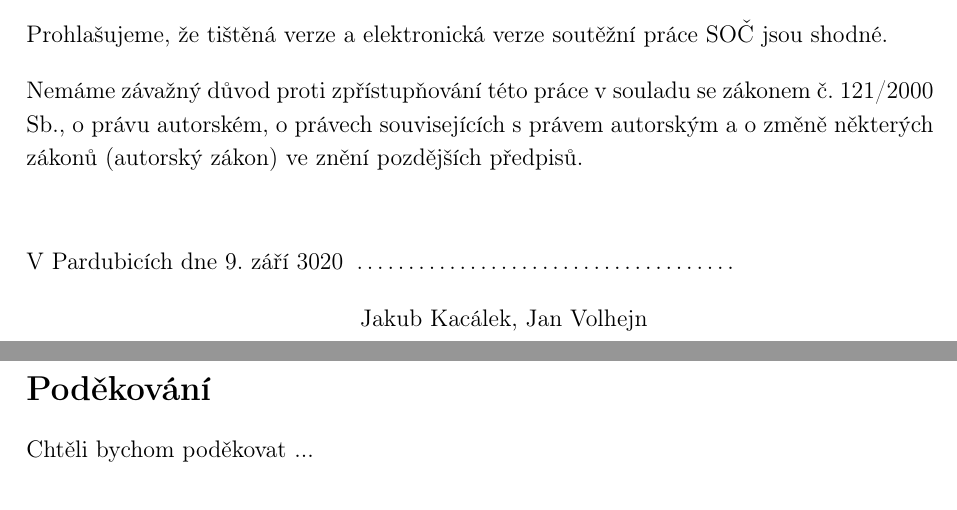
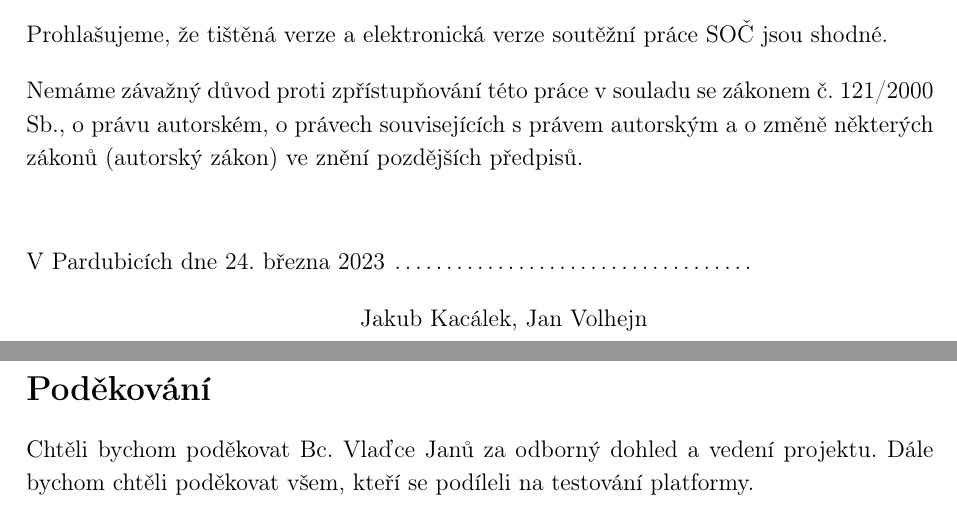
Before and after one commit to ProjectVHD/Dokumentace, a LaTeX thesis (main.tex, which reads texts/initial.tex): two parts of pages 3 and 4 of 28, joined at a grey line, cut so that both start at the same text. Compiled offline with pdfLaTeX.

Commit message:
poděkování

```diff
--- a/texts/initial.tex
+++ b/texts/initial.tex
@@ -65,7 +65,7 @@
 
 \vspace{24 pt}
 
-\noindent V Pardubicích dne 9. září 3020 \dotfill{}\hspace{\stretch{0.5}}
+\noindent V Pardubicích dne 24. března 2023 \dotfill{}\hspace{\stretch{0.5}}
 
 \hspace{5.75cm} \authorName
 
@@ -75,7 +75,8 @@
 \noindent{\Large{\bfseries{Poděkování}}}
 
 \noindent
-Chtěli bychom poděkovat ...
+Chtěli bychom poděkovat Bc. Vlaďce Janů za odborný dohled a vedení projektu. %% RNDr. Jan Koupil, Ph.D.
+Dále bychom chtěli poděkovat všem, kteří se podíleli na testování platformy.
 
 \cleardoublepage
 
```
